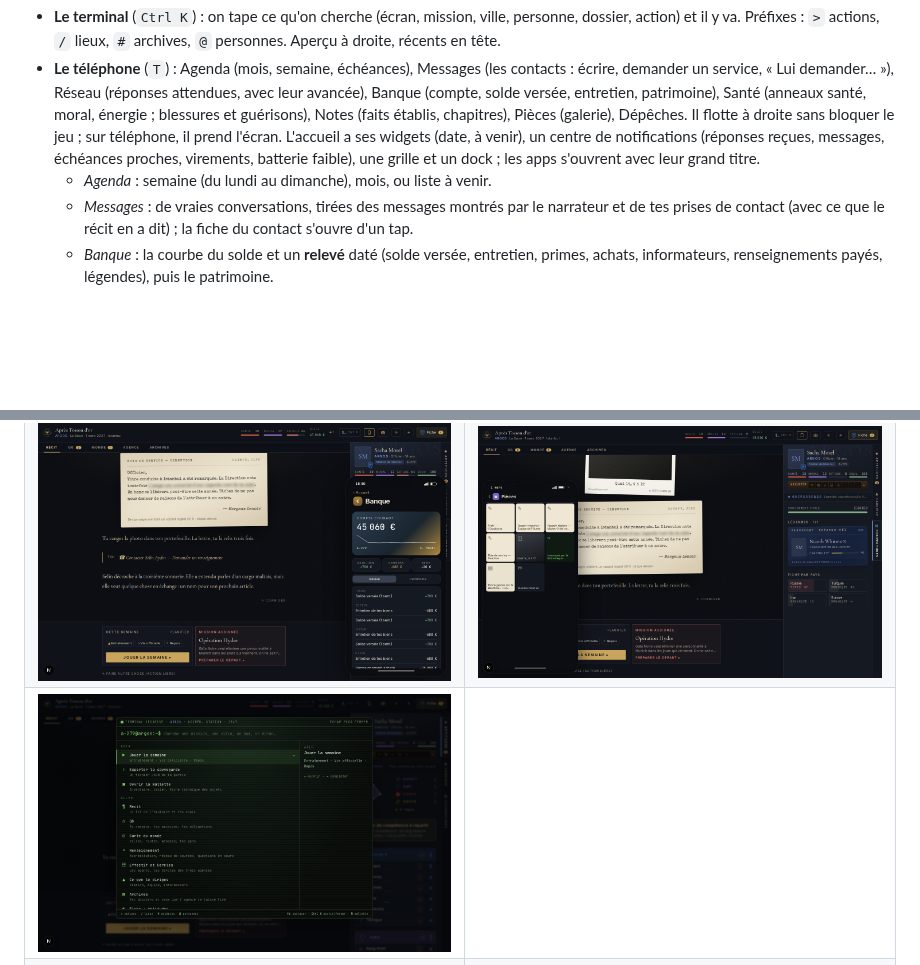
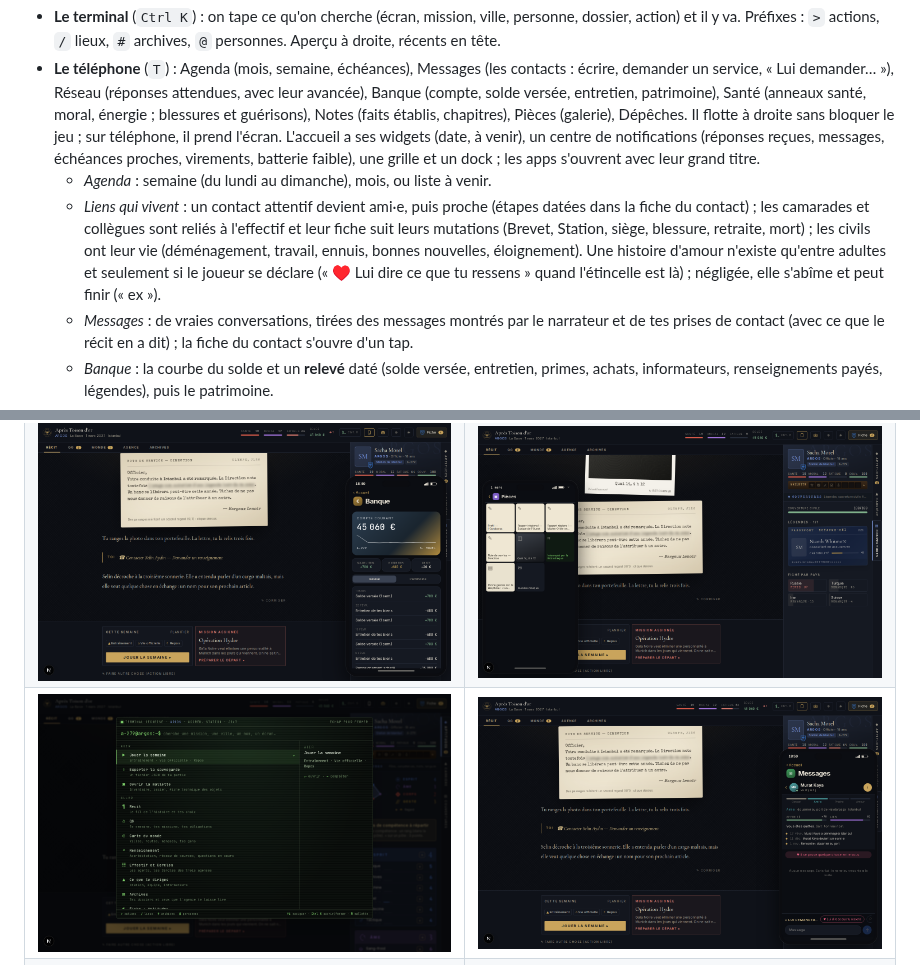
Before and after one commit to albvnn/SECPROJ, a Markdown page: docs/v4.md, 2 parts joined by grey strips. Drawn GitHub-style; pictures changed too: docs/screens/telephone-liens.png (added); blank space fills up the shorter version.

```diff
--- a/docs/v4.md
+++ b/docs/v4.md
@@ -85,6 +85,7 @@ Toujours à portée, depuis l'en-tête (et une flèche ↓ en bas à droite du r
 - **Le terminal** (`Ctrl K`) : on tape ce qu'on cherche (écran, mission, ville, personne, dossier, action) et il y va. Préfixes : `>` actions, `/` lieux, `#` archives, `@` personnes. Aperçu à droite, récents en tête.
 - **Le téléphone** (`T`) : Agenda (mois, semaine, échéances), Messages (les contacts : écrire, demander un service, « Lui demander… »), Réseau (réponses attendues, avec leur avancée), Banque (compte, solde versée, entretien, patrimoine), Santé (anneaux santé, moral, énergie ; blessures et guérisons), Notes (faits établis, chapitres), Pièces (galerie), Dépêches. Il flotte à droite sans bloquer le jeu ; sur téléphone, il prend l'écran. L'accueil a ses widgets (date, à venir), un centre de notifications (réponses reçues, messages, échéances proches, virements, batterie faible), une grille et un dock ; les apps s'ouvrent avec leur grand titre.
   - *Agenda* : semaine (du lundi au dimanche), mois, ou liste à venir.
+  - *Liens qui vivent* : un contact attentif devient ami·e, puis proche (étapes datées dans la fiche du contact) ; les camarades et collègues sont reliés à l'effectif et leur fiche suit leurs mutations (Brevet, Station, siège, blessure, retraite, mort) ; les civils ont leur vie (déménagement, travail, ennuis, bonnes nouvelles, éloignement). Une histoire d'amour n'existe qu'entre adultes et seulement si le joueur se déclare (« ♥ Lui dire ce que tu ressens » quand l'étincelle est là) ; négligée, elle s'abîme et peut finir (« ex »).
   - *Messages* : de vraies conversations, tirées des messages montrés par le narrateur et de tes prises de contact (avec ce que le récit en a dit) ; la fiche du contact s'ouvre d'un tap.
   - *Banque* : la courbe du solde et un **relevé** daté (solde versée, entretien, primes, achats, informateurs, renseignements payés, légendes), puis le patrimoine.
   - *Santé* : la **silhouette** — taille (on grandit jusqu'à 16-18 ans), poids, IMC, musculature (avec son potentiel, fixé par le pôle Corps) et masse grasse, qui évoluent chaque semaine (l'entraînement physique construit, le repos et l'inaction défont, les blessures et la détention font fondre) ; blessures en cours (rouge), séquelles (×) et cicatrices (points de suture) placées sur le corps. Le physique compte : *Carrure* (+1 force, combat), *Affûté* (+1 athlétisme), *Frêle* ou *Lourd* (−1) ; le narrateur le connaît.
@@ -119,7 +120,7 @@ Toujours à portée, depuis l'en-tête (et une flèche ↓ en bas à droite du r
 | ![Téléphone, agenda](screens/telephone-agenda.png) | ![Téléphone, messages](screens/telephone-messages.png) |
 | ![Téléphone, accueil](screens/telephone-accueil.png) | ![Téléphone, santé](screens/telephone-sante.png) |
 | ![Téléphone, banque](screens/telephone-banque.png) | ![Téléphone, pièces](screens/telephone-pieces.png) |
-| ![Terminal](screens/terminal.png) | |
+| ![Terminal](screens/terminal.png) | ![Téléphone, un lien qui évolue](screens/telephone-liens.png) |
 | ![Mallette](screens/mallette.png) | ![Archives](screens/archives.png) |
 | ![Fiche, carrière](screens/fiche-carriere.png) | ![Fiche, couvertures](screens/fiche-couvertures.png) |
 | ![Dotation](screens/dotation.png) | ![Renseignement](screens/06-renseignement.png) |
```
Also changed, not shown: 11 other files.
